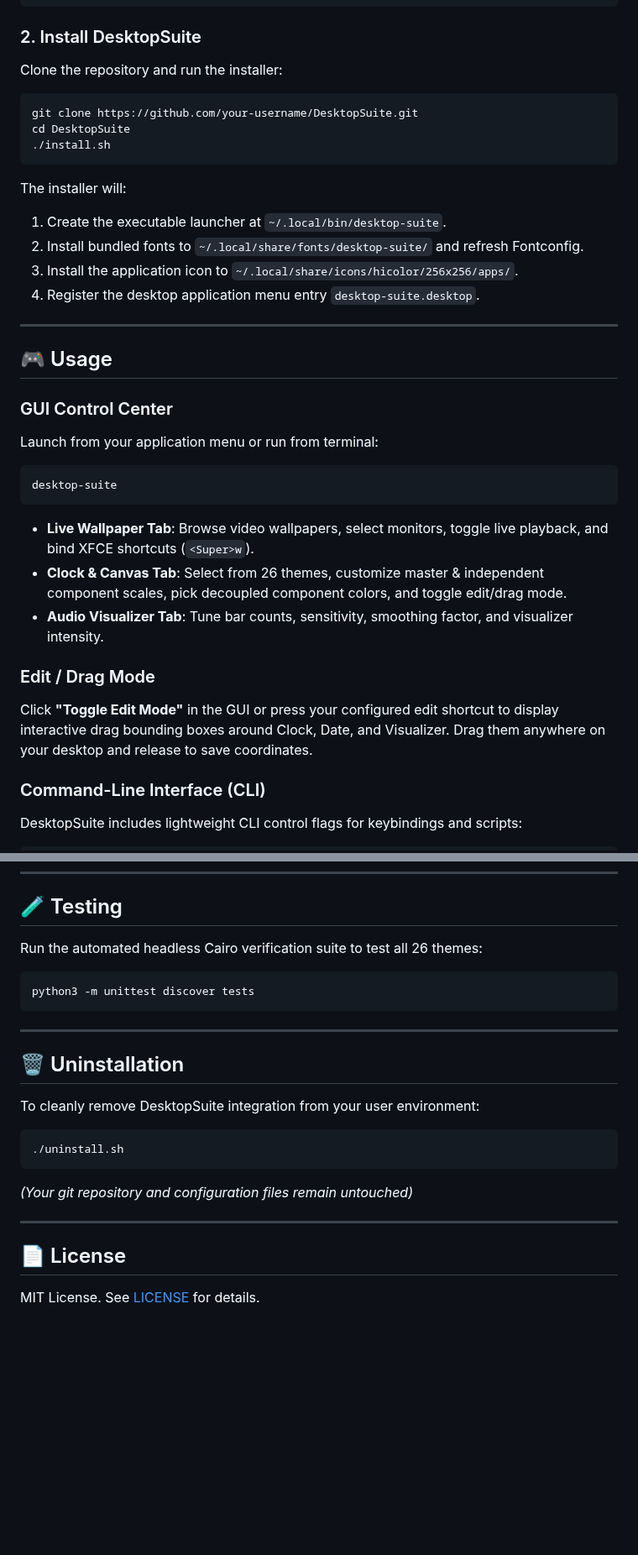
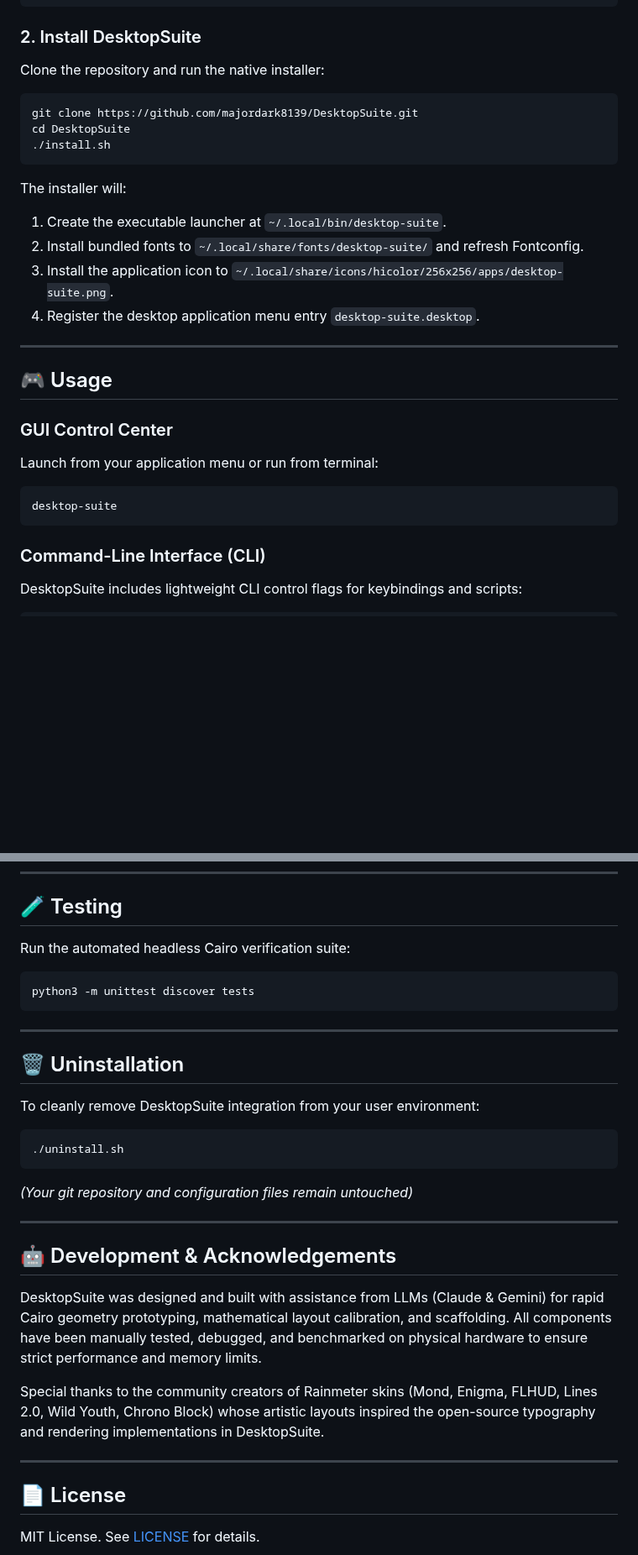
Before and after one commit to majordark8139/DesktopSuite, a Markdown page: README.md, 2 parts joined by grey strips. Shown at 84% size. Drawn GitHub-style; blank space fills up the shorter version.

````diff
--- a/README.md
+++ b/README.md
@@ -72,9 +142,9 @@ sudo apt install -y python3 python3-pip python3-gi python3-gi-cairo \
 ```
 
 ### 2. Install DesktopSuite
-Clone the repository and run the installer:
+Clone the repository and run the native installer:
 ```bash
-git clone https://github.com/your-username/DesktopSuite.git
+git clone https://github.com/majordark8139/DesktopSuite.git
 cd DesktopSuite
 ./install.sh
 ```
@@ -82,7 +152,7 @@ cd DesktopSuite
 The installer will:
 1. Create the executable launcher at `~/.local/bin/desktop-suite`.
 2. Install bundled fonts to `~/.local/share/fonts/desktop-suite/` and refresh Fontconfig.
-3. Install the application icon to `~/.local/share/icons/hicolor/256x256/apps/`.
+3. Install the application icon to `~/.local/share/icons/hicolor/256x256/apps/desktop-suite.png`.
 4. Register the desktop application menu entry `desktop-suite.desktop`.
 
 ---
@@ -94,13 +164,6 @@ Launch from your application menu or run from terminal:
 ```bash
 desktop-suite
 ```
-
-- **Live Wallpaper Tab**: Browse video wallpapers, select monitors, toggle live playback, and bind XFCE shortcuts (`<Super>w`).
-- **Clock & Canvas Tab**: Select from 26 themes, customize master & independent component scales, pick decoupled component colors, and toggle edit/drag mode.
-- **Audio Visualizer Tab**: Tune bar counts, sensitivity, smoothing factor, and visualizer intensity.
-
-### Edit / Drag Mode
-Click **"Toggle Edit Mode"** in the GUI or press your configured edit shortcut to display interactive drag bounding boxes around Clock, Date, and Visualizer. Drag them anywhere on your desktop and release to save coordinates.
 
 ### Command-Line Interface (CLI)
 DesktopSuite includes lightweight CLI control flags for keybindings and scripts:
@@ -116,7 +179,7 @@ desktop-suite --version            # Print version information
 
 ## 🧪 Testing
 
-Run the automated headless Cairo verification suite to test all 26 themes:
+Run the automated headless Cairo verification suite:
 ```bash
 python3 -m unittest discover tests
 ```
@@ -133,6 +196,14 @@ To cleanly remove DesktopSuite integration from your user environment:
 
 ---
 
+## 🤖 Development & Acknowledgements
+
+DesktopSuite was designed and built with assistance from LLMs (Claude & Gemini) for rapid Cairo geometry prototyping, mathematical layout calibration, and scaffolding. All components have been manually tested, debugged, and benchmarked on physical hardware to ensure strict performance and memory limits.
+
+Special thanks to the community creators of Rainmeter skins (Mond, Enigma, FLHUD, Lines 2.0, Wild Youth, Chrono Block) whose artistic layouts inspired the open-source typography and rendering implementations in DesktopSuite.
+
+---
+
 ## 📄 License
 
 MIT License. See [LICENSE](LICENSE) for details.
````
Also changed, not shown: other parts of README.md (+86 -16 lines), assets/screenshots/01-hero-anurati-skyline.png (added), assets/screenshots/02-theme-anurati-audio-player.png (added), assets/screenshots/03-canvas-editor-drag-scaling.png (added), assets/screenshots/04-canvas-editor-radial-clock.png (added), 3 other files.
